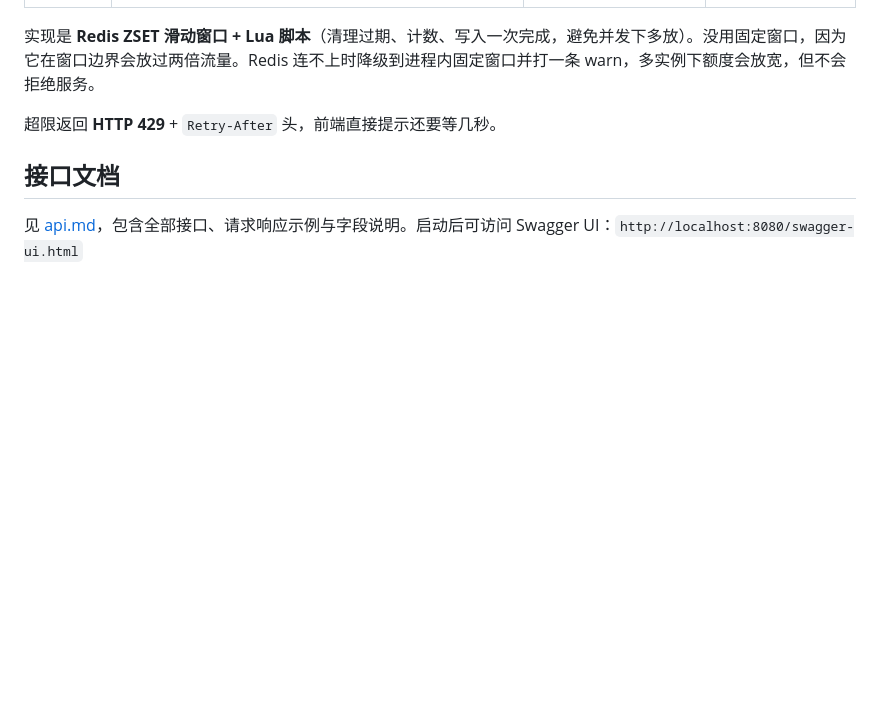
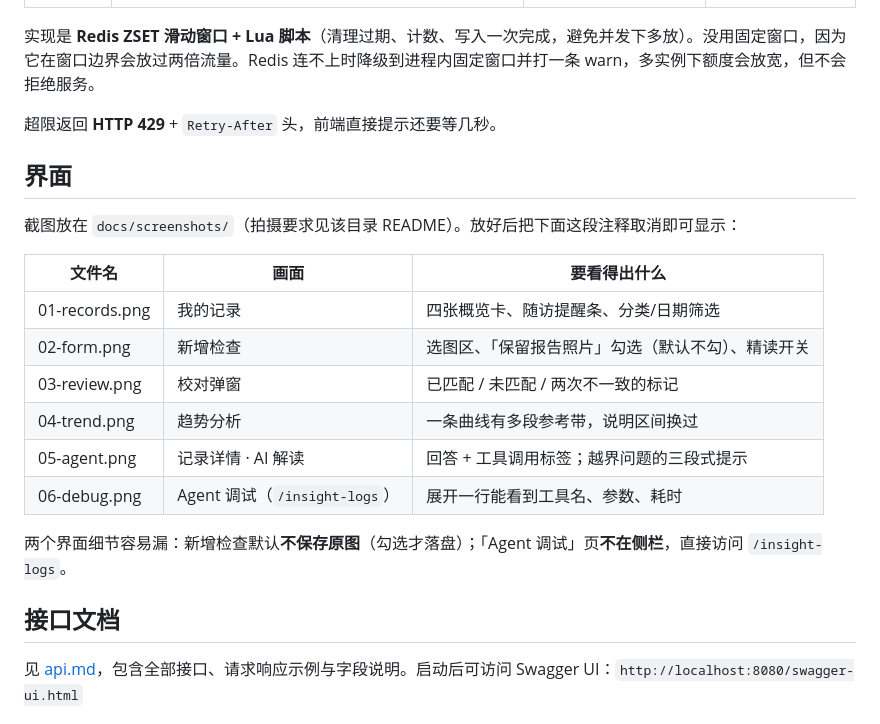
Before and after one commit to Breuky/SuperPatient, a Markdown page: README.md, the part around the change. Drawn GitHub-style; blank space fills up the shorter version.

Commit message:
docs: 补界面截图说明与拍摄清单
README 增加「界面」章节：六张截图对应哪个页面、各要看得出什么；图片块先注释，截图放进 docs/screenshots/ 后取消注释即可。同步说明「默认不保存原图」与「Agent 调试页不在侧栏」。

```diff
--- a/README.md
+++ b/README.md
@@ -350,6 +350,31 @@ export AGENT_API_KEY=sk-...                         # 留空 = 复用 DASHSCOPE_
 
 超限返回 **HTTP 429** + `Retry-After` 头，前端直接提示还要等几秒。
 
+## 界面
+
+截图放在 `docs/screenshots/`（拍摄要求见该目录 README）。放好后把下面这段注释取消即可显示：
+
+<!--
+| 我的记录 | 新增检查 |
+|---|---|
+| ![](docs/screenshots/01-records.png) | ![](docs/screenshots/02-form.png) |
+| **校对页** | **趋势分析** |
+| ![](docs/screenshots/03-review.png) | ![](docs/screenshots/04-trend.png) |
+| **AI 解读（对话）** | **Agent 调试页** |
+| ![](docs/screenshots/05-agent.png) | ![](docs/screenshots/06-debug.png) |
+-->
+
+| 文件名 | 画面 | 要看得出什么 |
+|---|---|---|
+| 01-records.png | 我的记录 | 四张概览卡、随访提醒条、分类/日期筛选 |
+| 02-form.png | 新增检查 | 选图区、「保留报告照片」勾选（默认不勾）、精读开关 |
+| 03-review.png | 校对弹窗 | 已匹配 / 未匹配 / 两次不一致的标记 |
+| 04-trend.png | 趋势分析 | 一条曲线有多段参考带，说明区间换过 |
+| 05-agent.png | 记录详情 · AI 解读 | 回答 + 工具调用标签；越界问题的三段式提示 |
+| 06-debug.png | Agent 调试（`/insight-logs`） | 展开一行能看到工具名、参数、耗时 |
+
+两个界面细节容易漏：新增检查默认**不保存原图**（勾选才落盘）；「Agent 调试」页**不在侧栏**，直接访问 `/insight-logs`。
+
 ## 接口文档
 
 见 [api.md](api.md)，包含全部接口、请求响应示例与字段说明。启动后可访问 Swagger UI：`http://localhost:8080/swagger-ui.html`
```
Also changed, not shown: docs/screenshots/README.md (added, +18 -0 lines).
